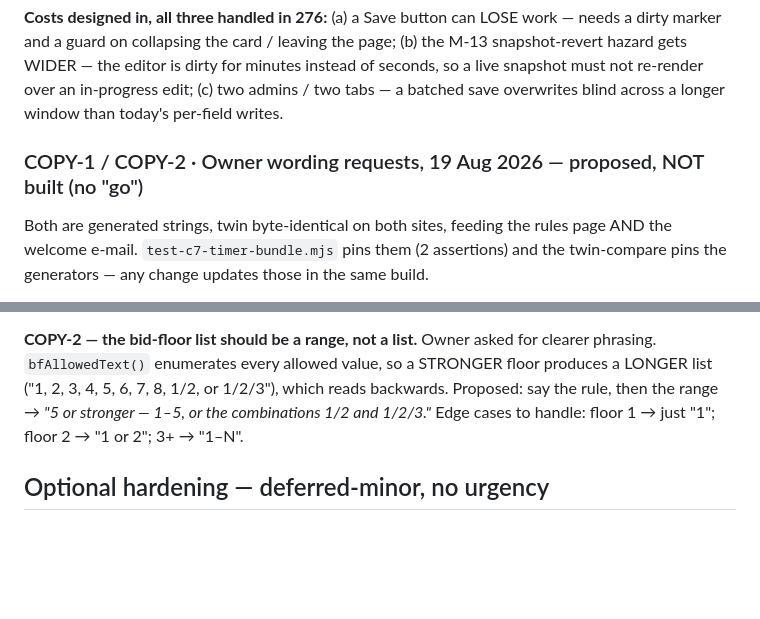
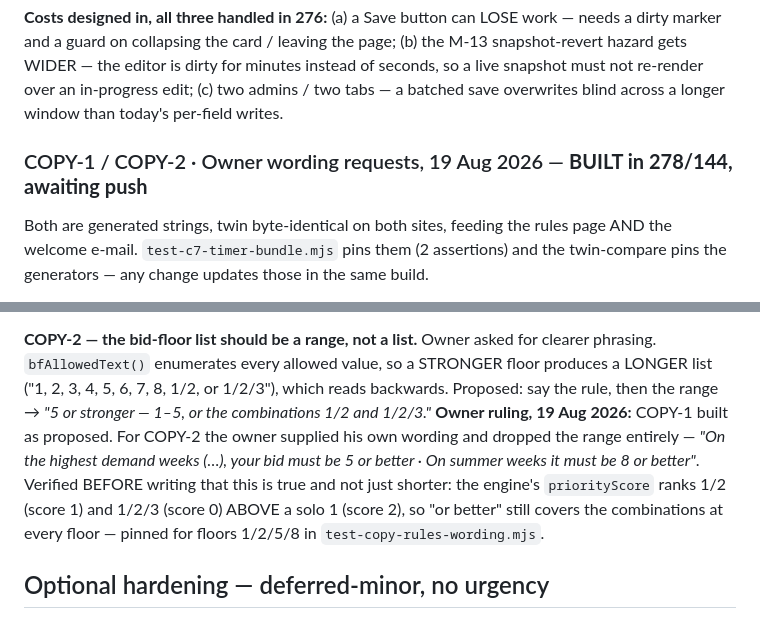
Before and after one commit to anesthesia-kp/anesthesia-kp.github.io, a Markdown page: TODO.md, 2 parts joined by grey strips. GitHub-like rendering; blank space fills up the shorter version.

```diff
--- a/TODO.md
+++ b/TODO.md
@@ -547,7 +547,7 @@ hazard gets WIDER — the editor is dirty for minutes instead of seconds, so a l
 must not re-render over an in-progress edit; (c) two admins / two tabs — a batched save
 overwrites blind across a longer window than today's per-field writes.
 
-### COPY-1 / COPY-2 · Owner wording requests, 19 Aug 2026 — proposed, NOT built (no "go")
+### COPY-1 / COPY-2 · Owner wording requests, 19 Aug 2026 — **BUILT in 278/144, awaiting push**
 
 Both are generated strings, twin byte-identical on both sites, feeding the rules page AND
 the welcome e-mail. `test-c7-timer-bundle.mjs` pins them (2 assertions) and the twin-compare
@@ -564,7 +564,12 @@ each round of Phase 4."* Config-driven, so it keeps working for any allowance pa
 phrasing. `bfAllowedText()` enumerates every allowed value, so a STRONGER floor produces a
 LONGER list ("1, 2, 3, 4, 5, 6, 7, 8, 1/2, or 1/2/3"), which reads backwards. Proposed:
 say the rule, then the range → *"5 or stronger — 1–5, or the combinations 1/2 and 1/2/3."*
-Edge cases to handle: floor 1 → just "1"; floor 2 → "1 or 2"; 3+ → "1–N".
+**Owner ruling, 19 Aug 2026:** COPY-1 built as proposed. For COPY-2 the owner supplied his
+own wording and dropped the range entirely — *"On the highest demand weeks (…), your bid must
+be 5 or better · On summer weeks it must be 8 or better"*. Verified BEFORE writing that this
+is true and not just shorter: the engine's `priorityScore` ranks 1/2 (score 1) and 1/2/3
+(score 0) ABOVE a solo 1 (score 2), so "or better" still covers the combinations at every
+floor — pinned for floors 1/2/5/8 in `test-copy-rules-wording.mjs`.
 
 ## Optional hardening — deferred-minor, no urgency
 
```
